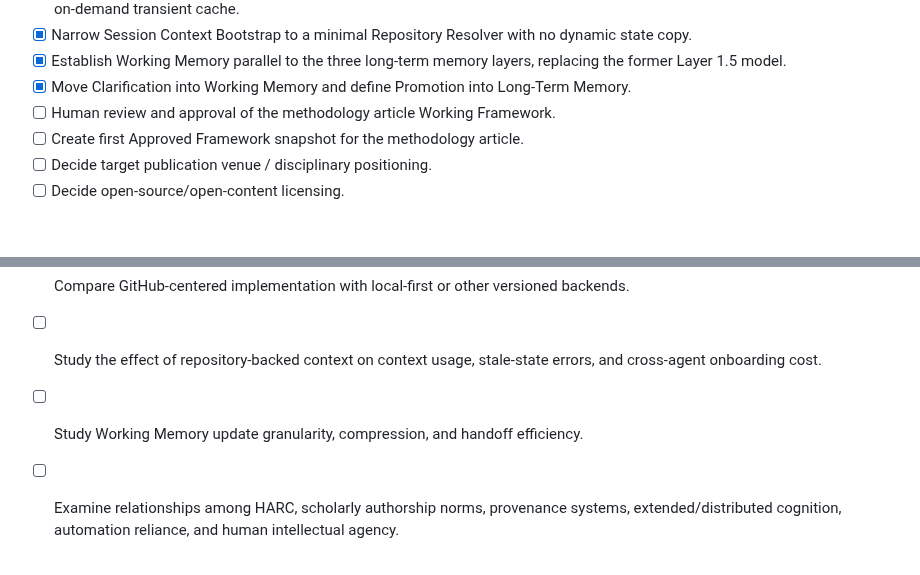
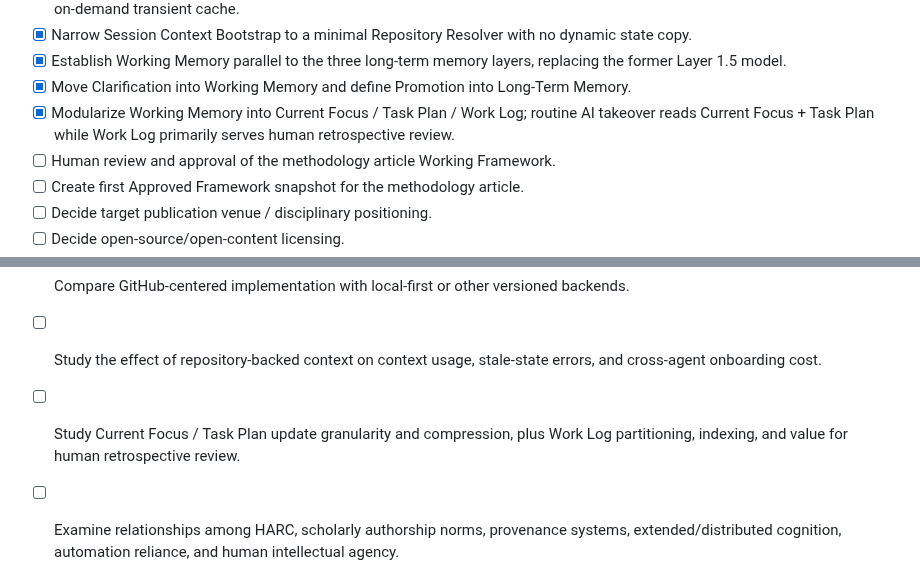
Before and after one commit to ChongLiuPhil/AI-Assisted-Human-Inquiry-and-Creation-Protocol, a Markdown page: ROADMAP.md, 2 parts joined by grey strips. Drawn GitHub-style; blank space fills up the shorter version.

Commit message:
roadmap: record modular Working Memory implementation

```diff
--- a/ROADMAP.md
+++ b/ROADMAP.md
@@ -36,6 +36,7 @@
 - [x] Narrow Session Context Bootstrap to a minimal Repository Resolver with no dynamic state copy.
 - [x] Establish Working Memory parallel to the three long-term memory layers, replacing the former Layer 1.5 model.
 - [x] Move Clarification into Working Memory and define Promotion into Long-Term Memory.
+- [x] Modularize Working Memory into Current Focus / Task Plan / Work Log; routine AI takeover reads Current Focus + Task Plan while Work Log primarily serves human retrospective review.
 - [ ] Human review and approval of the methodology article Working Framework.
 - [ ] Create first Approved Framework snapshot for the methodology article.
 - [ ] Decide target publication venue / disciplinary positioning.
@@ -82,7 +83,7 @@
 - [ ] Measure whether responsibility concentration reduces review burden without increasing serious errors.
 - [ ] Compare GitHub-centered implementation with local-first or other versioned backends.
 - [ ] Study the effect of repository-backed context on context usage, stale-state errors, and cross-agent onboarding cost.
-- [ ] Study Working Memory update granularity, compression, and handoff efficiency.
+- [ ] Study Current Focus / Task Plan update granularity and compression, plus Work Log partitioning, indexing, and value for human retrospective review.
 - [ ] Examine relationships among HARC, scholarly authorship norms, provenance systems, extended/distributed cognition, automation reliance, and human intellectual agency.
 - [ ] Develop operational measures for framework fidelity and semantic drift.
 - [ ] Study semantic drift introduced by bilingual canonical/mirror translation governance.
```
